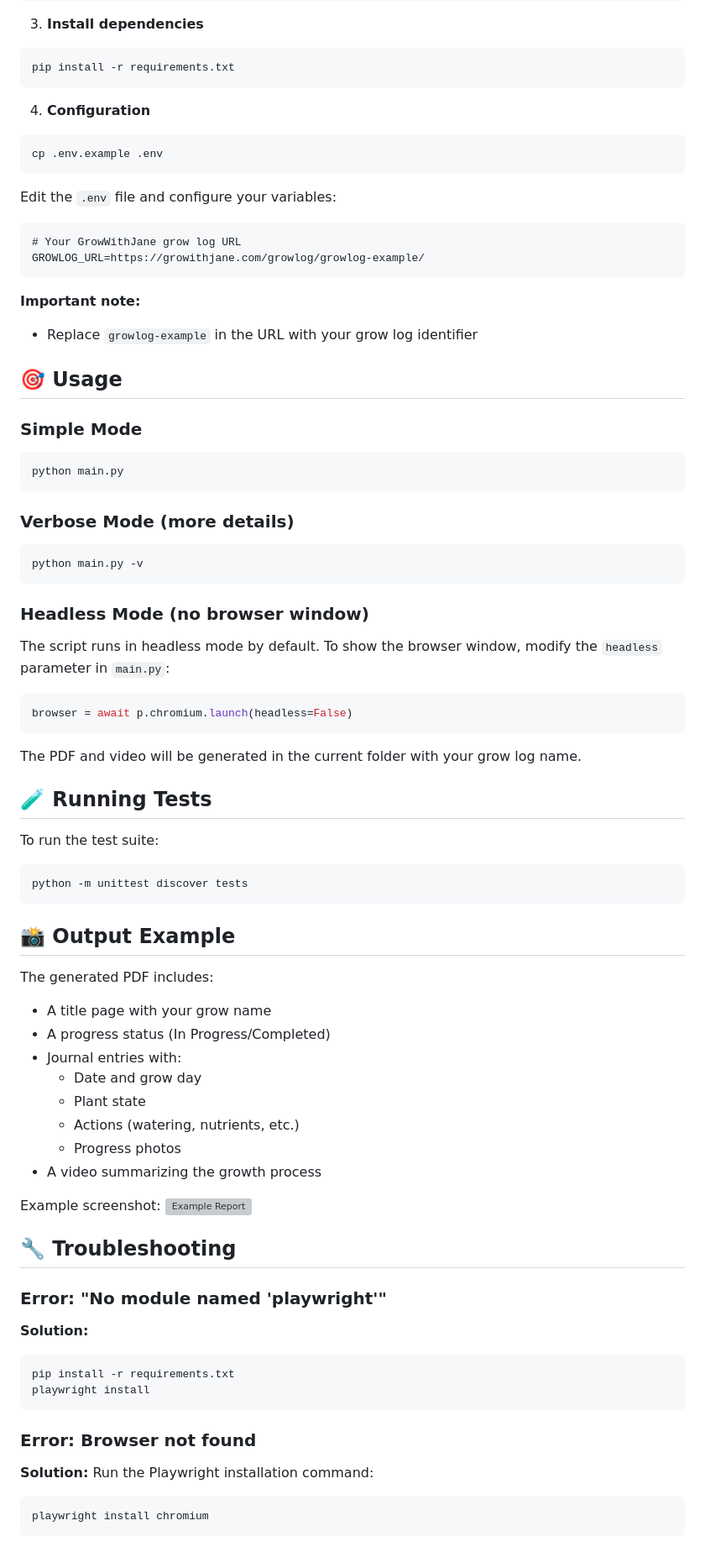
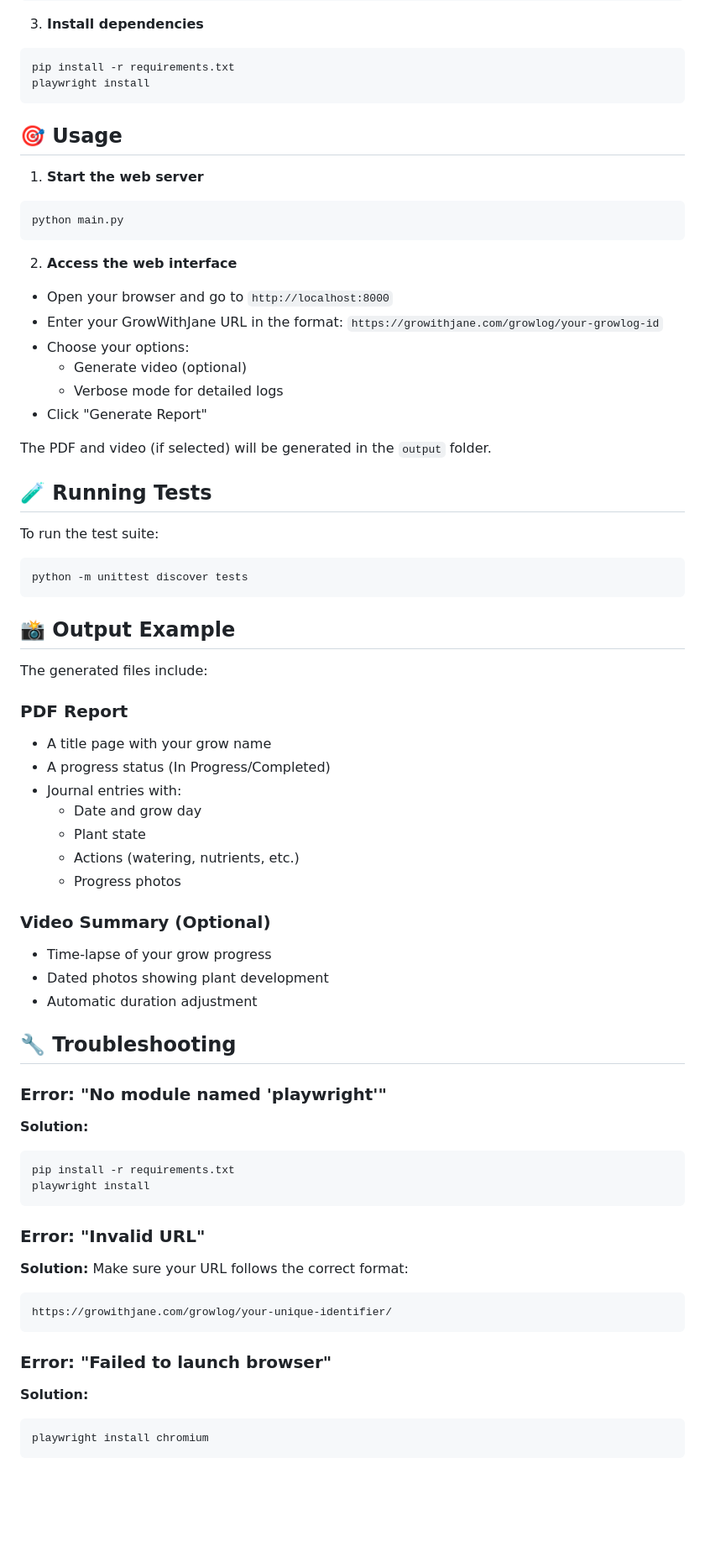
Before and after one commit to CrazyGrower/growithjane-scraper, a Markdown page: README.md, the part around one of its changes. Shown at 84% size. Drawn GitHub-style; blank space fills up the shorter version; grey boxes are pictures that could not be loaded.

````diff
--- a/README.md
+++ b/README.md
@@ -68,41 +71,25 @@ venv\Scripts\activate
 3. **Install dependencies**
 ```bash
 pip install -r requirements.txt
+playwright install
 ```
-
-4. **Configuration**
-```bash
-cp .env.example .env
-```
-
-Edit the `.env` file and configure your variables:
-```plaintext
-# Your GrowWithJane grow log URL
-GROWLOG_URL=https://growithjane.com/growlog/growlog-example/
-```
-
-**Important note:**
-- Replace `growlog-example` in the URL with your grow log identifier
 
 ## 🎯 Usage
 
-### Simple Mode
+1. **Start the web server**
 ```bash
 python main.py
 ```
 
-### Verbose Mode (more details)
-```bash
-python main.py -v
-```
+2. **Access the web interface**
+- Open your browser and go to `http://localhost:8000`
+- Enter your GrowWithJane URL in the format: `https://growithjane.com/growlog/your-growlog-id`
+- Choose your options:
+  - Generate video (optional)
+  - Verbose mode for detailed logs
+- Click "Generate Report"
 
-### Headless Mode (no browser window)
-The script runs in headless mode by default. To show the browser window, modify the `headless` parameter in `main.py`:
-```python
-browser = await p.chromium.launch(headless=False)
-```
-
-The PDF and video will be generated in the current folder with your grow log name.
+The PDF and video (if selected) will be generated in the `output` folder.
 
 ## 🧪 Running Tests
 
@@ -113,7 +100,9 @@ python -m unittest discover tests
 
 ## 📸 Output Example
 
-The generated PDF includes:
+The generated files include:
+
+### PDF Report
 - A title page with your grow name
 - A progress status (In Progress/Completed)
 - Journal entries with:
@@ -121,10 +110,11 @@ The generated PDF includes:
   - Plant state
   - Actions (watering, nutrients, etc.)
   - Progress photos
-- A video summarizing the growth process
 
-Example screenshot:
-![Example Report](docs/images/example_report.png)
+### Video Summary (Optional)
+- Time-lapse of your grow progress
+- Dated photos showing plant development
+- Automatic duration adjustment
 
 ## 🔧 Troubleshooting
 
@@ -135,8 +125,14 @@ pip install -r requirements.txt
 playwright install
 ```
 
-### Error: Browser not found
+### Error: "Invalid URL"
 **Solution:**
-Run the Playwright installation command:
+Make sure your URL follows the correct format:
+```
+https://growithjane.com/growlog/your-unique-identifier/
+```
+
+### Error: "Failed to launch browser"
+**Solution:**
 ```bash
 playwright install chromium
````
Also changed, not shown: other parts of README.md (+19 -23 lines), README_FR.md (+80 -62 lines).
